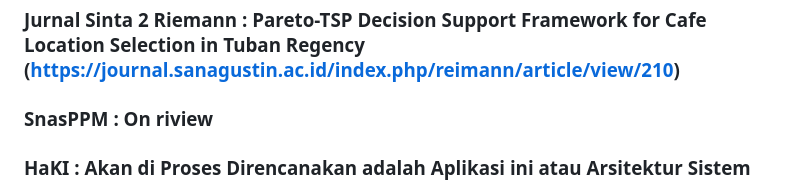
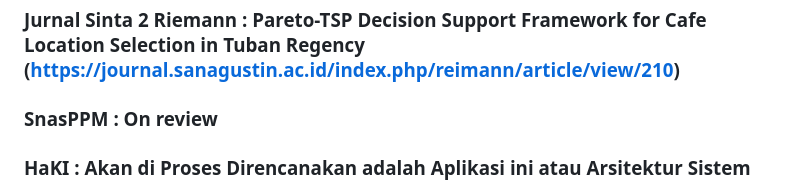
Before and after one commit to andyharyoko/PenelitianDIPA2026, a Markdown page: README.md, the part around the change. Rendered like a GitHub page.

```diff
--- a/README.md
+++ b/README.md
@@ -2,7 +2,7 @@
 ### Penelitian Hibah DIPA 2026
 ### Luaran
 ### Jurnal Sinta 2 Riemann : Pareto-TSP Decision Support Framework for Cafe Location Selection in Tuban Regency (https://journal.sanagustin.ac.id/index.php/reimann/article/view/210)
-### SnasPPM : On riview
+### SnasPPM : On review
 ### HaKI : Akan di Proses Direncanakan adalah Aplikasi ini atau Arsitektur Sistem
 (https://andyharyoko.github.io/PenelitianDIPA2026/diagrams/webapp_architecture.html)
 (https://andyharyoko.github.io/PenelitianDIPA2026/diagrams/webapp_dataflow.html)
```
